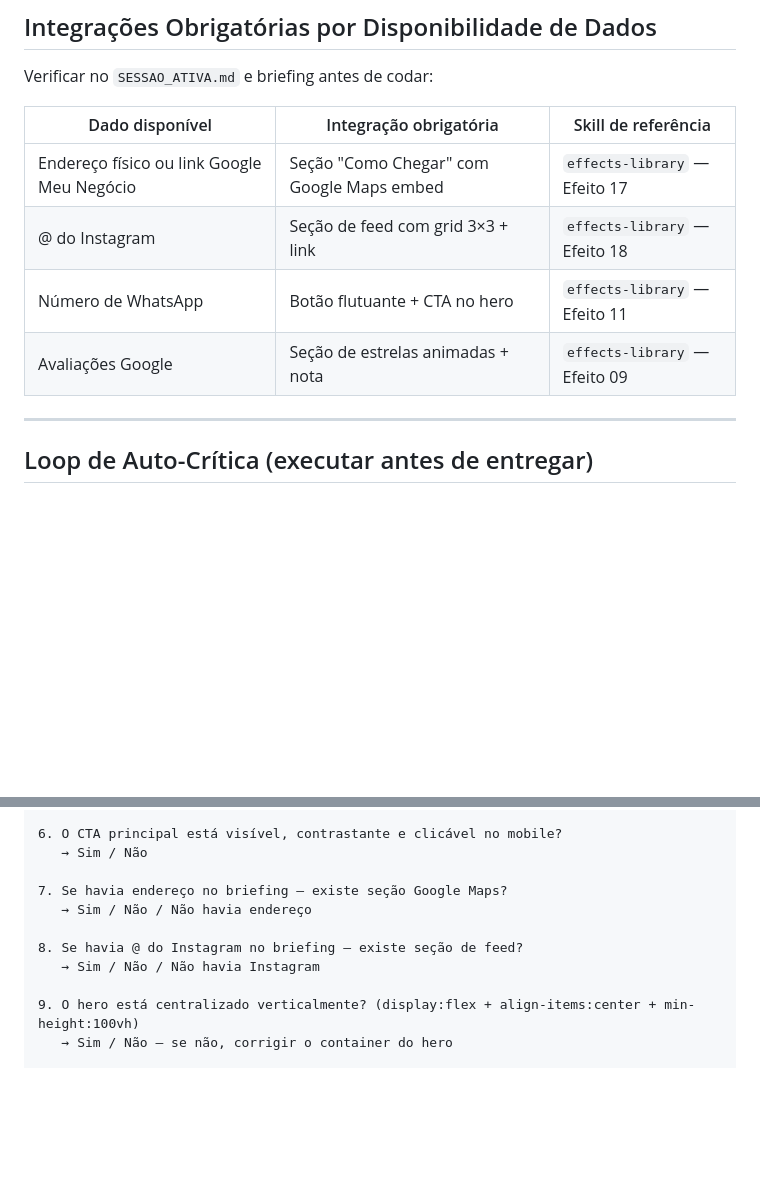
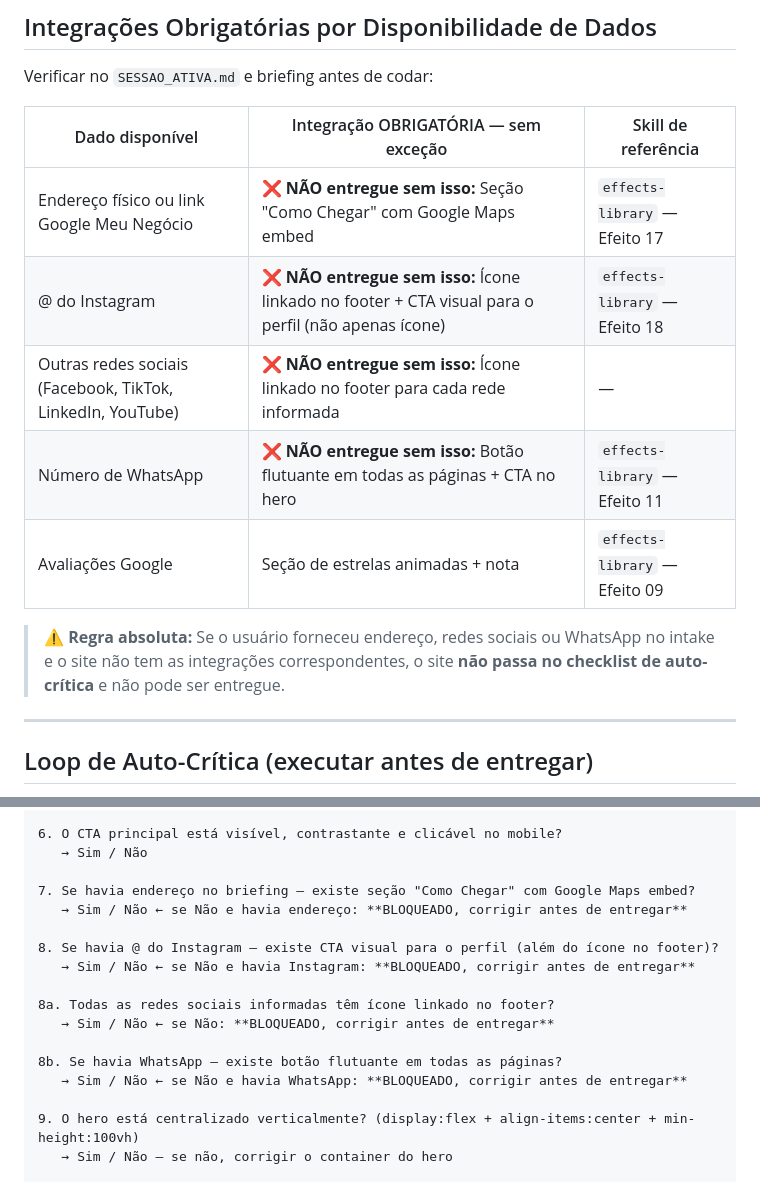
Before and after one commit to dekmidia/dekos-ag, a Markdown page: skills/html-premium-stack/SKILL.md, 2 parts joined by grey strips. Drawn GitHub-style; blank space fills up the shorter version.

```diff
--- a/skills/html-premium-stack/SKILL.md
+++ b/skills/html-premium-stack/SKILL.md
@@ -298,12 +298,15 @@ h1.hero-title {
 
 Verificar no `SESSAO_ATIVA.md` e briefing antes de codar:
 
-| Dado disponível | Integração obrigatória | Skill de referência |
+| Dado disponível | Integração OBRIGATÓRIA — sem exceção | Skill de referência |
 |---|---|---|
-| Endereço físico ou link Google Meu Negócio | Seção "Como Chegar" com Google Maps embed | `effects-library` — Efeito 17 |
-| @ do Instagram | Seção de feed com grid 3×3 + link | `effects-library` — Efeito 18 |
-| Número de WhatsApp | Botão flutuante + CTA no hero | `effects-library` — Efeito 11 |
+| Endereço físico ou link Google Meu Negócio | ❌ **NÃO entregue sem isso:** Seção "Como Chegar" com Google Maps embed | `effects-library` — Efeito 17 |
+| @ do Instagram | ❌ **NÃO entregue sem isso:** Ícone linkado no footer + CTA visual para o perfil (não apenas ícone) | `effects-library` — Efeito 18 |
+| Outras redes sociais (Facebook, TikTok, LinkedIn, YouTube) | ❌ **NÃO entregue sem isso:** Ícone linkado no footer para cada rede informada | — |
+| Número de WhatsApp | ❌ **NÃO entregue sem isso:** Botão flutuante em todas as páginas + CTA no hero | `effects-library` — Efeito 11 |
 | Avaliações Google | Seção de estrelas animadas + nota | `effects-library` — Efeito 09 |
+
+> ⚠️ **Regra absoluta:** Se o usuário forneceu endereço, redes sociais ou WhatsApp no intake e o site não tem as integrações correspondentes, o site **não passa no checklist de auto-crítica** e não pode ser entregue.
 
 ---
 
@@ -332,11 +335,17 @@ Após gerar o HTML completo, responda mentalmente estas perguntas. Se qualquer r
 6. O CTA principal está visível, contrastante e clicável no mobile?
    → Sim / Não
 
-7. Se havia endereço no briefing — existe seção Google Maps?
-   → Sim / Não / Não havia endereço
+7. Se havia endereço no briefing — existe seção "Como Chegar" com Google Maps embed?
+   → Sim / Não ← se Não e havia endereço: **BLOQUEADO, corrigir antes de entregar**
 
-8. Se havia @ do Instagram no briefing — existe seção de feed?
-   → Sim / Não / Não havia Instagram
+8. Se havia @ do Instagram — existe CTA visual para o perfil (além do ícone no footer)?
+   → Sim / Não ← se Não e havia Instagram: **BLOQUEADO, corrigir antes de entregar**
+
+8a. Todas as redes sociais informadas têm ícone linkado no footer?
+   → Sim / Não ← se Não: **BLOQUEADO, corrigir antes de entregar**
+
+8b. Se havia WhatsApp — existe botão flutuante em todas as páginas?
+   → Sim / Não ← se Não e havia WhatsApp: **BLOQUEADO, corrigir antes de entregar**
 
 9. O hero está centralizado verticalmente? (display:flex + align-items:center + min-height:100vh)
    → Sim / Não — se não, corrigir o container do hero
```
Also changed, not shown: 1 other file.
